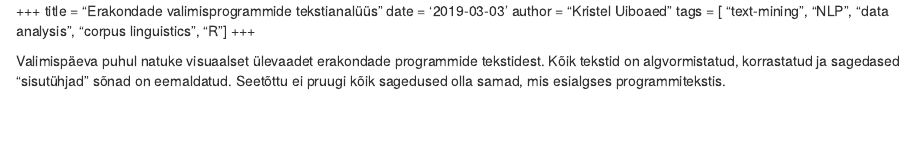
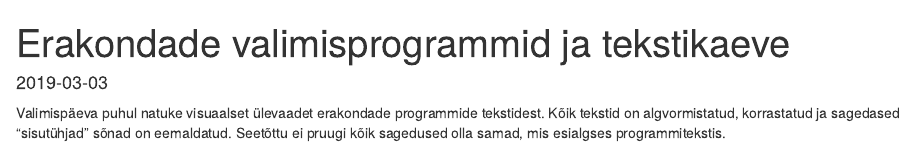
Before and after one commit to kristel-/kristel, an R Markdown document (content/blog/2019-03-03-erakondade-valimisprogrammide-tekstianalyys.Rmd): the page in a window 1100 px wide, from its top. Rendered offline with R 4.5, knitr and Pandoc, with nearby package versions; some code elsewhere in the file could not run offline.

Commit message:
Add files via upload

```diff
--- a/content/blog/2019-03-03-erakondade-valimisprogrammide-tekstianalyys.Rmd
+++ b/content/blog/2019-03-03-erakondade-valimisprogrammide-tekstianalyys.Rmd
@@ -1,15 +1,8 @@
-
-+++
-title = "Erakondade valimisprogrammide tekstianalüüs"
-date = '2019-03-03'
-author = "Kristel Uiboaed"
-tags = [
-  "text-mining",
-  "NLP",
-  "data analysis",
-  "corpus linguistics",
-  "R"]
-+++
+---
+title: Erakondade valimisprogrammid ja tekstikaeve
+date: '2019-03-03'
+slug: erakondade-valimisprogrammide-tekstianalyys
+---
 
 
 Valimispäeva puhul natuke visuaalset ülevaadet erakondade programmide tekstidest. Kõik tekstid on algvormistatud, korrastatud ja sagedased "sisutühjad" sõnad on eemaldatud. Seetõttu ei pruugi kõik sagedused olla samad, mis esialgses programmitekstis.
```
Also changed, not shown: content/blog/2019-03-03-erakondade-valimisprogrammide-tekstianalyys.html, content/blog/2019-03-03-erakondade-valimisprogrammide-tekstianalyys.Rmd (8 more changed lines).
